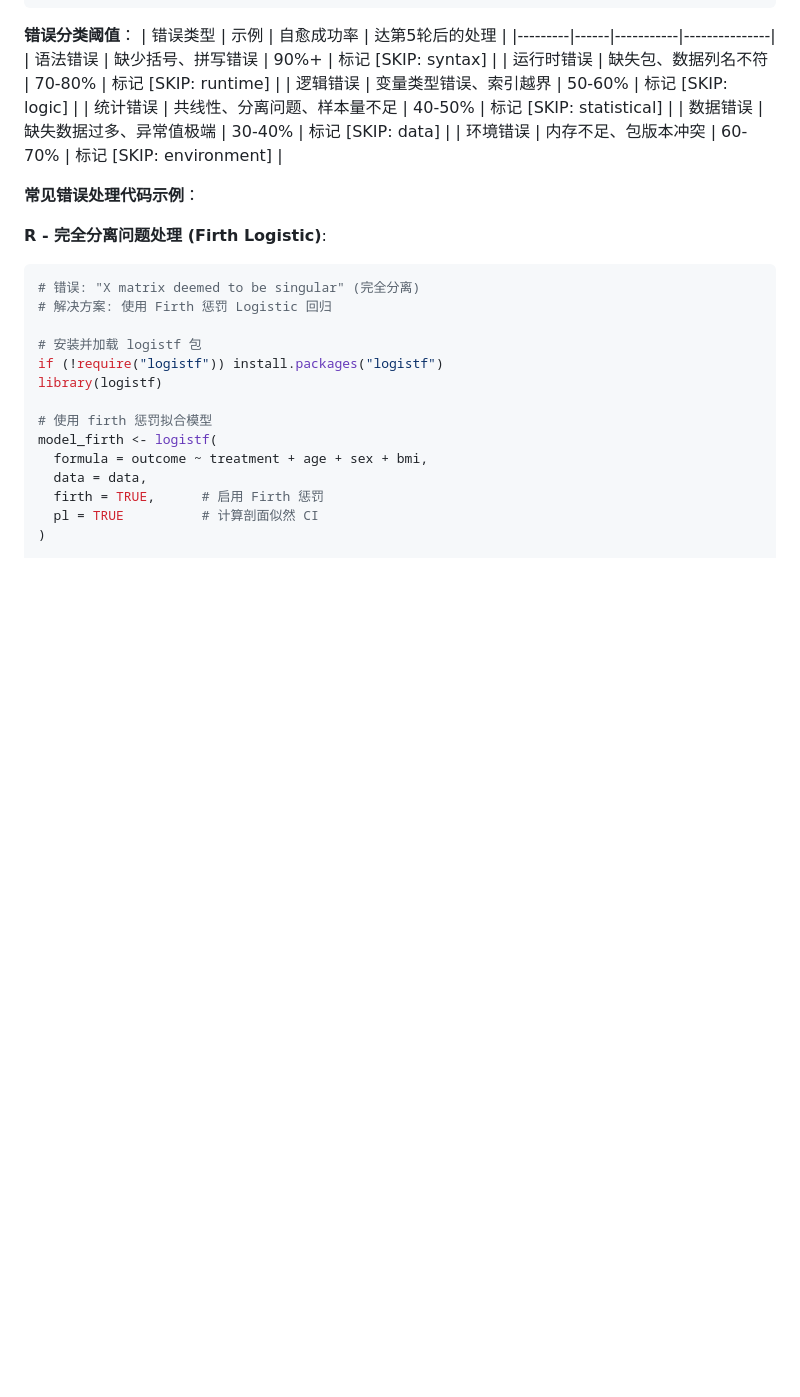
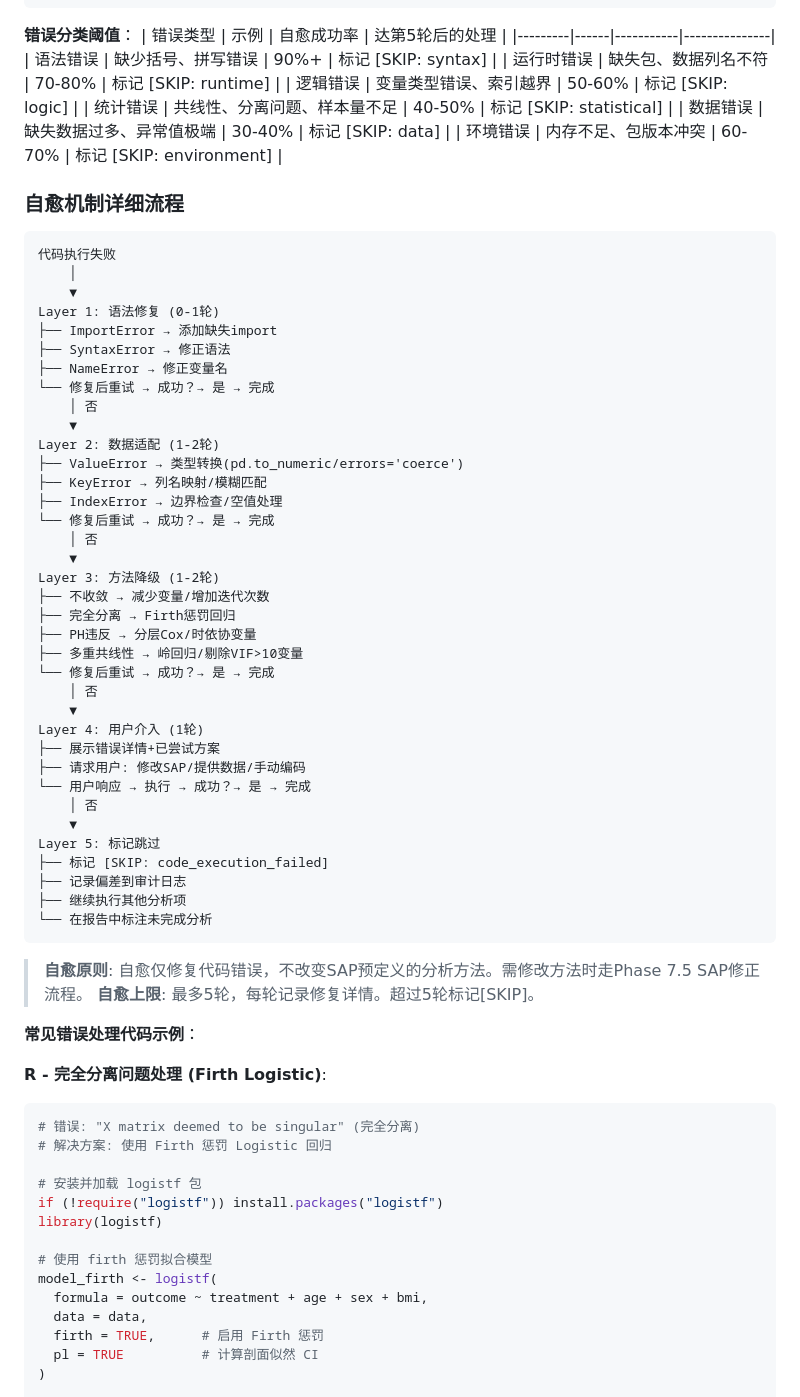
Before and after one commit to boangus/medical-stats-research-assistant-for-claude-code, a Markdown page: skills/analysis-exec/SKILL.md, the part around one of its changes. Drawn GitHub-style; blank space fills up the shorter version.

Commit message:
darwin-optimize R2: analysis-plan 89→92, analysis-exec 89→92

````diff
--- a/skills/analysis-exec/SKILL.md
+++ b/skills/analysis-exec/SKILL.md
@@ -442,6 +467,50 @@ if (normal_ok) {
 | 统计错误 | 共线性、分离问题、样本量不足 | 40-50% | 标记 [SKIP: statistical] |
 | 数据错误 | 缺失数据过多、异常值极端 | 30-40% | 标记 [SKIP: data] |
 | 环境错误 | 内存不足、包版本冲突 | 60-70% | 标记 [SKIP: environment] |
+
+### 自愈机制详细流程
+
+```
+代码执行失败
+    │
+    ▼
+Layer 1: 语法修复 (0-1轮)
+├── ImportError → 添加缺失import
+├── SyntaxError → 修正语法
+├── NameError → 修正变量名
+└── 修复后重试 → 成功？→ 是 → 完成
+    │ 否
+    ▼
+Layer 2: 数据适配 (1-2轮)
+├── ValueError → 类型转换(pd.to_numeric/errors='coerce')
+├── KeyError → 列名映射/模糊匹配
+├── IndexError → 边界检查/空值处理
+└── 修复后重试 → 成功？→ 是 → 完成
+    │ 否
+    ▼
+Layer 3: 方法降级 (1-2轮)
+├── 不收敛 → 减少变量/增加迭代次数
+├── 完全分离 → Firth惩罚回归
+├── PH违反 → 分层Cox/时依协变量
+├── 多重共线性 → 岭回归/剔除VIF>10变量
+└── 修复后重试 → 成功？→ 是 → 完成
+    │ 否
+    ▼
+Layer 4: 用户介入 (1轮)
+├── 展示错误详情+已尝试方案
+├── 请求用户: 修改SAP/提供数据/手动编码
+└── 用户响应 → 执行 → 成功？→ 是 → 完成
+    │ 否
+    ▼
+Layer 5: 标记跳过
+├── 标记 [SKIP: code_execution_failed]
+├── 记录偏差到审计日志
+├── 继续执行其他分析项
+└── 在报告中标注未完成分析
+```
+
+> **自愈原则**: 自愈仅修复代码错误，不改变SAP预定义的分析方法。需修改方法时走Phase 7.5 SAP修正流程。
+> **自愈上限**: 最多5轮，每轮记录修复详情。超过5轮标记[SKIP]。
 
 **常见错误处理代码示例**：
 
````
Also changed, not shown: other parts of skills/analysis-exec/SKILL.md (+25 -0 lines), skills/analysis-plan/SKILL.md (+37 -0 lines).
